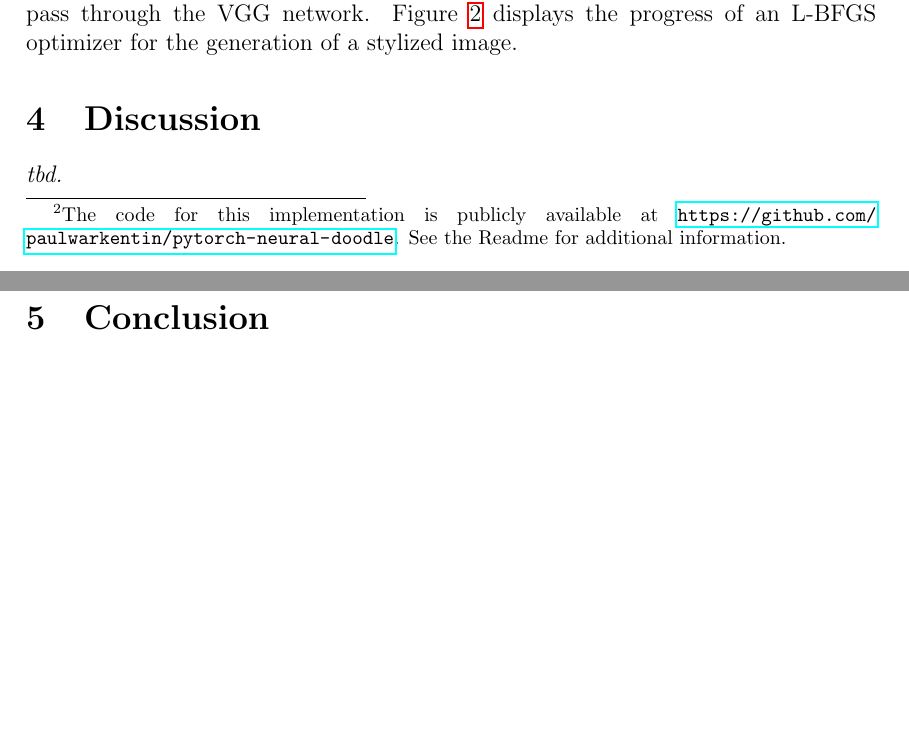
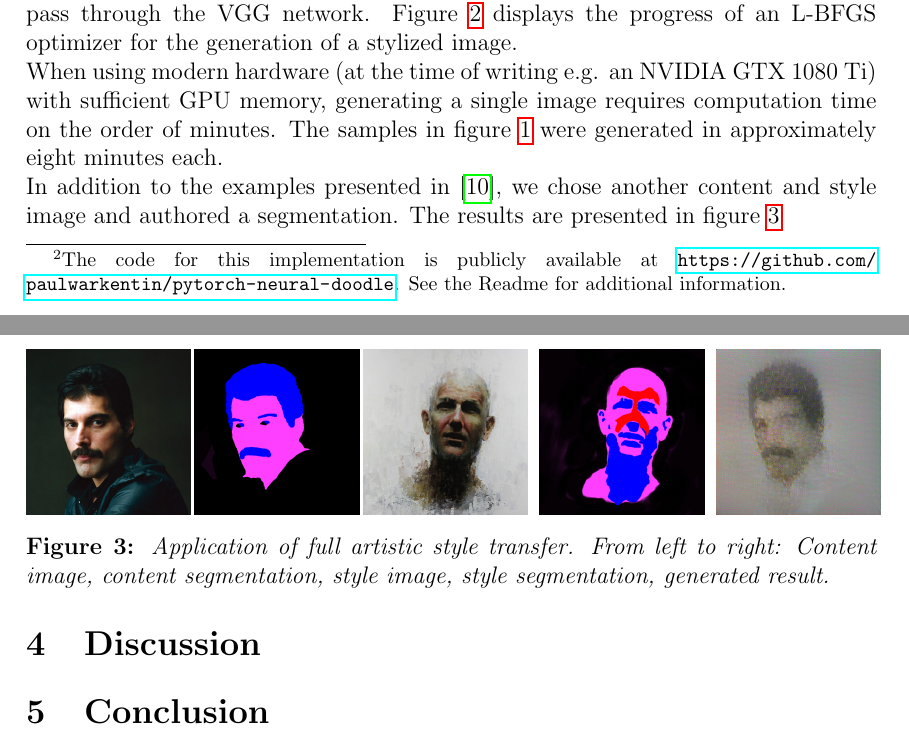
Before and after one commit to paulwarkentin/pytorch-neural-doodle, a LaTeX document (docs/main.tex, which reads docs/content/chapters/03_results.tex, docs/content/chapters/04_discussion.tex): two parts of pages 8 and 9 of 10, joined at a grey line, cut so that both start at the same text, the shorter picture padded with empty space. Compiled offline with pdfLaTeX; an older LaTeX class or package is replaced by its successor.

Commit message:
results doc

```diff
--- a/docs/content/chapters/03_results.tex
+++ b/docs/content/chapters/03_results.tex
@@ -34,3 +34,37 @@ We reproduced the results of \cite{doodles2016} by implementing the described al
 	\caption[]{Progress of an L-BFGS optimizer for the generation of a stylized image. Iteration count from left to right: 50, 200, 400, 500.}
 	\label{fig::phases}
 \end{figure}
+
+When using modern hardware (at the time of writing e.g. an NVIDIA GTX 1080 Ti) with sufficient GPU memory, generating a single image requires computation time on the order of minutes. The samples in figure \ref{fig::nocontent} were generated in approximately eight minutes each.
+
+In addition to the examples presented in \cite{doodles2016}, we chose another content and style image and authored a segmentation. The results are presented in figure \ref{fig::freddie}
+
+\begin{figure}
+	\begin{subfigure}[t]{0.18\textwidth}
+		\centering
+		\includegraphics[width=2.9cm]{freddie/freddie.png}
+	\end{subfigure}%\hspace{5mm}
+	~
+	\begin{subfigure}[t]{0.18\textwidth}
+		\centering
+		\includegraphics[width=2.9cm]{freddie/freddie_map.png}
+	\end{subfigure}%\hspace{5mm}
+	~
+	\begin{subfigure}[t]{0.18\textwidth}
+		\centering
+		\includegraphics[width=2.9cm]{freddie/bergeron.png}
+	\end{subfigure}
+	~
+	\begin{subfigure}[t]{0.18\textwidth}
+		\centering
+		\includegraphics[width=2.9cm]{freddie/bergeron_map.png}
+	\end{subfigure}
+	~
+	\begin{subfigure}[t]{0.18\textwidth}
+		\centering
+		\includegraphics[width=2.9cm]{freddie/result.png}
+	\end{subfigure}
+
+	\caption[]{Application of full artistic style transfer. From left to right: Content image, content segmentation, style image, style segmentation, generated result.}
+	\label{fig::freddie}
+\end{figure}
--- a/docs/content/chapters/04_discussion.tex
+++ b/docs/content/chapters/04_discussion.tex
@@ -8,6 +8,10 @@
 \section{Discussion}
 \label{section:discussion}
 
-\textit{tbd.}
+% influence of parameters
 
 % How to not manually author segmentations
+
+% performance potential of feed forward
+
+% art historic approach, encoder-decoder (Hamprecht)
```
Also changed, not shown: docs/content/chapters/02_implementation.tex (+2 -2 lines), docs/figures/freddie/bergeron.png (added), docs/figures/freddie/bergeron_map.png (added), docs/figures/freddie/freddie.png (added), docs/figures/freddie/freddie_map.png (added), docs/figures/freddie/result.png (added).
